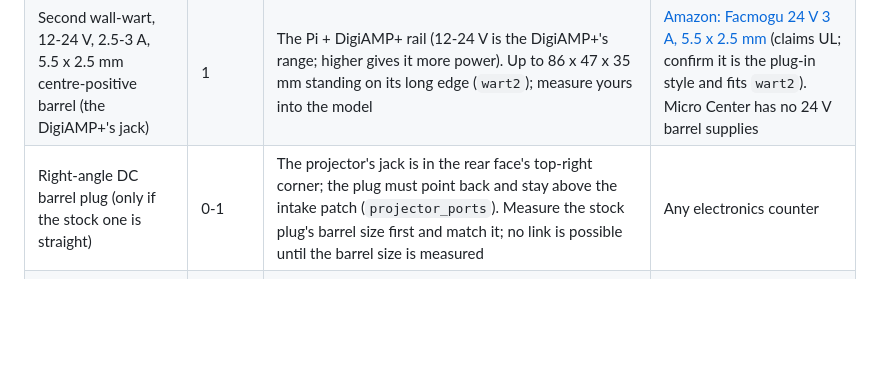
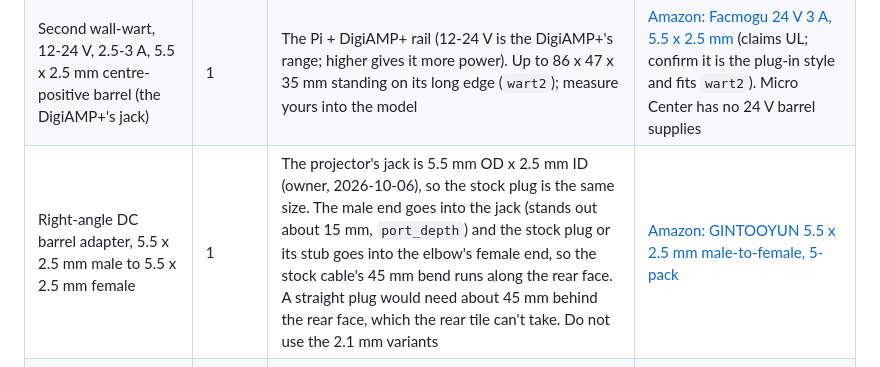
Before and after one commit to davidwkeith/atmosfx-projector-case, a Markdown page: docs/BOM.md, the part around the change. Drawn GitHub-style; blank space fills up the shorter version.

```diff
--- a/docs/BOM.md
+++ b/docs/BOM.md
@@ -27,7 +27,7 @@ Quantities for one case. Printed parts and filament are in [PRINTING.md](PRINTIN
 | PG9 cord grip (mains-rated) | 1 | | [Amazon: uxcell PG9 IP68 nylon, 10-pack](https://www.amazon.com/dp/B01MQWU2NM) |
 | NEMA 5-15R panel-mount receptacle, snap-in (SS-6B, 15 A 125 V, 2-pack) | 2 | Chosen 2026-10-06. Drawing: 24 x 24 mm cutout, 27 x 27 mm flange, 1.5 mm panel gap, body 20.6 + terminals to 30.6 mm behind the panel (`rcpt_cut`, `rcpt_t`, `rcpt_back` 40). **Not confirmed from the listing: UL/ETL listing and the tab width** (the drawing says only "2-2.2x7", which looks like the blade slots), so check the labels and match the quick-connects to the real tabs before wiring. Check the fit on the coupon | [Amazon: SS-6B 2-pack](https://www.amazon.com/dp/B0HBXKKJ35). Fallback, a listed part with the old 26 x 22 cutout: [Digi-Key: Qualtek 738W-X2/01](https://www.digikey.com/en/products/detail/qualtek/738W-X2-01/1164208) |
 | Second wall-wart, 12-24 V, 2.5-3 A, 5.5 x 2.5 mm centre-positive barrel (the DigiAMP+'s jack) | 1 | The Pi + DigiAMP+ rail (12-24 V is the DigiAMP+'s range; higher gives it more power). Up to 86 x 47 x 35 mm standing on its long edge (`wart2`); measure yours into the model | [Amazon: Facmogu 24 V 3 A, 5.5 x 2.5 mm](https://www.amazon.com/dp/B07TB3L72F) (claims UL; confirm it is the plug-in style and fits `wart2`). Micro Center has no 24 V barrel supplies |
-| Right-angle DC barrel plug (only if the stock one is straight) | 0-1 | The projector's jack is in the rear face's top-right corner; the plug must point back and stay above the intake patch (`projector_ports`). Measure the stock plug's barrel size first and match it; no link is possible until the barrel size is measured | Any electronics counter |
+| Right-angle DC barrel adapter, 5.5 x 2.5 mm male to 5.5 x 2.5 mm female | 1 | The projector's jack is 5.5 mm OD x 2.5 mm ID (owner, 2026-10-06), so the stock plug is the same size. The male end goes into the jack (stands out about 15 mm, `port_depth`) and the stock plug or its stub goes into the elbow's female end, so the stock cable's 45 mm bend runs along the rear face. A straight plug would need about 45 mm behind the rear face, which the rear tile can't take. Do not use the 2.1 mm variants | [Amazon: GINTOOYUN 5.5 x 2.5 mm male-to-female, 5-pack](https://www.amazon.com/dp/B0BQGM4NBS) |
 | 4.8 mm fully insulated female quick-connects, plus piggybacks for the jumper | about 8 | 18 AWG crimp size | [Amazon: BAOMAIN 0.187 in fully insulated spade kit, 22-16 AWG](https://www.amazon.com/dp/B01MYV3BS0) (no piggybacks: jumper with a short lead and the lever nuts instead) |
 | Velcro strap, 20 mm | 1-2 | Through the shelf slots, round both wall-warts | [Micro Center: VELCRO One-Wrap roll, 3/4 in x 4 ft](https://www.microcenter.com/product/657584/velcro-90302-one-wrap-roll-4%e2%80%99-x-075-black-%281-roll%29?storeid=195) |
 | 5 x 20 mm inline fuse holder + time-delay fuse | 1 | AC live | [Amazon: uxcell inline 5 x 20 holder, 18 AWG, 5-pack](https://www.amazon.com/dp/B07SM5KYZ7) + [BOJACK 5 x 20 time-delay fuses](https://www.amazon.com/dp/B07WPW2QBF) (pick the rating from WIRING.md, sized for both wall-warts; Micro Center only stocks fast-blow) |
```
Also changed, not shown: CLAUDE.md (+1 -1 lines).
